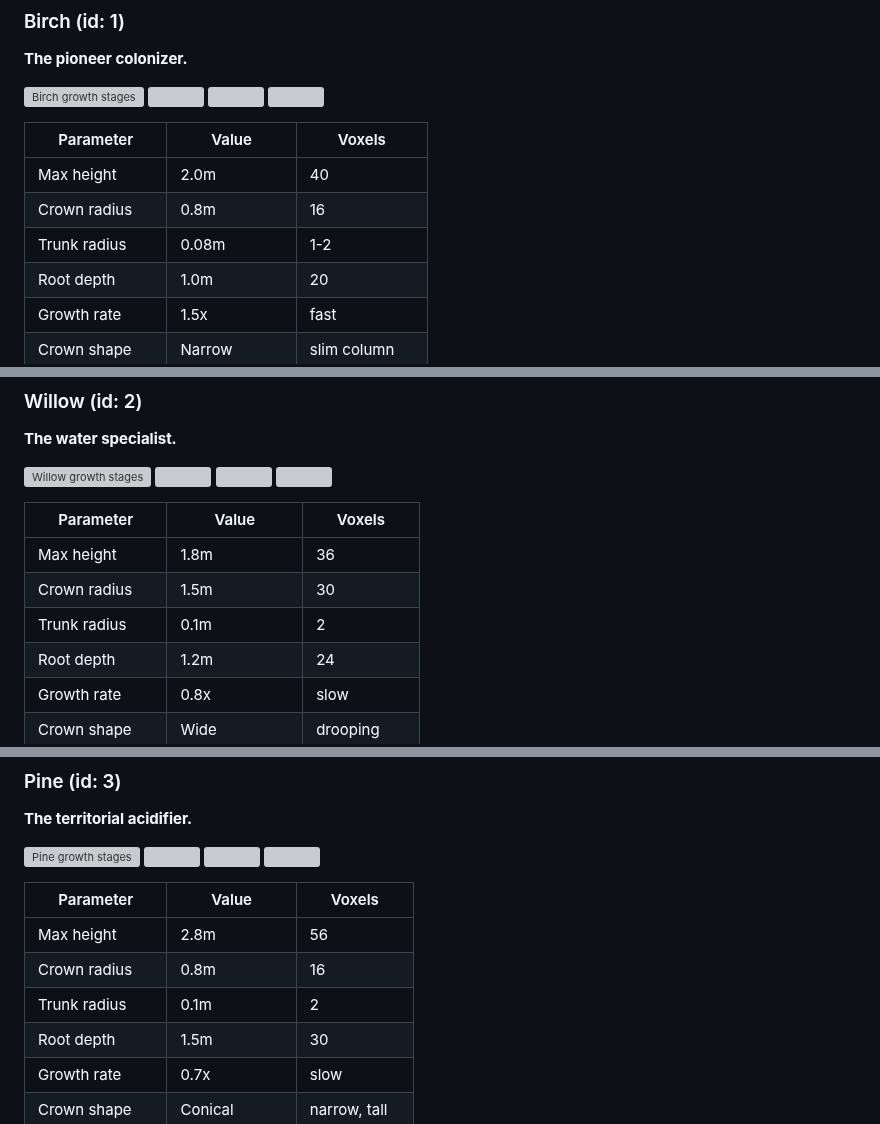
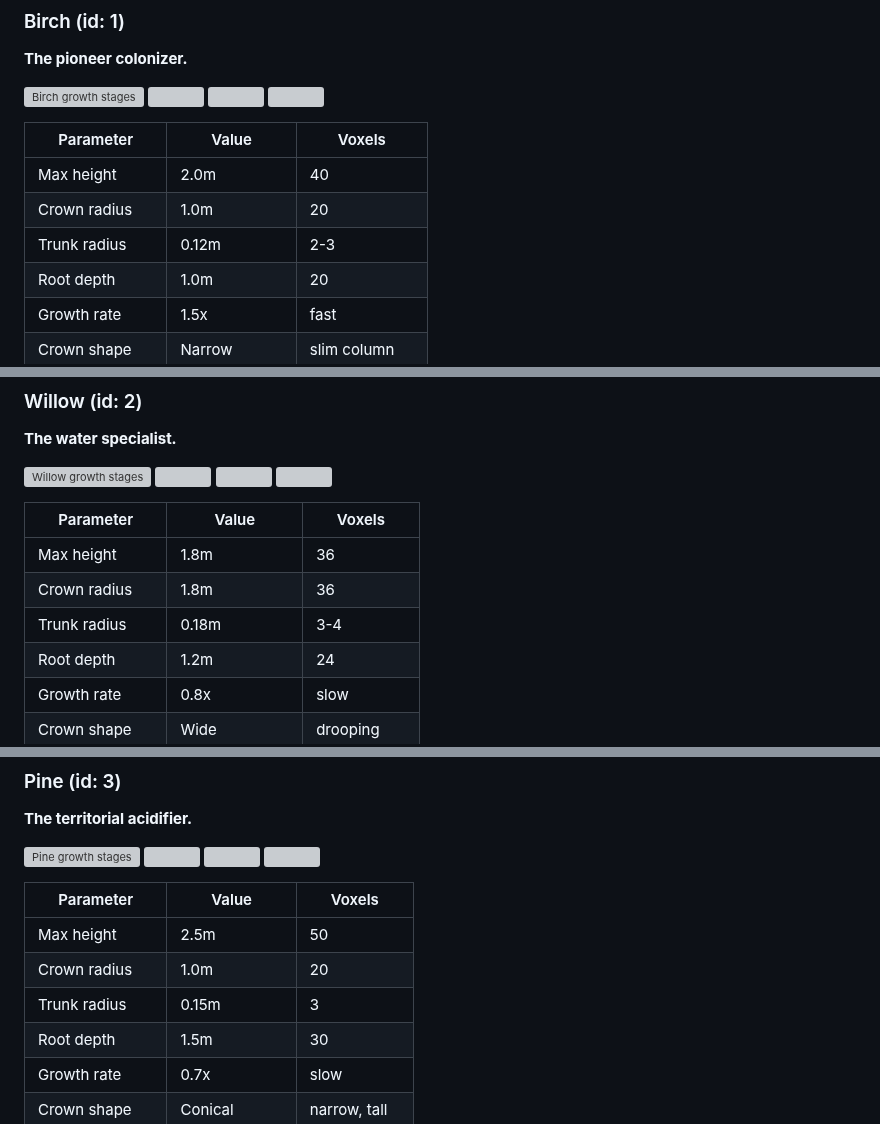
Before and after one commit to johnnysparks/groundwork, a Markdown page: wiki/species.md, 3 parts joined by grey strips. Rendered like a GitHub page; grey boxes are pictures that could not be loaded.

Commit message:
Wiki: stout tree proportions — wider trunks and larger crowns
- Oak: crown 1.2->1.5m, trunk 0.15->0.25m
- Birch: crown 0.8->1.0m, trunk 0.08->0.12m
- Willow: crown 1.5->1.8m, trunk 0.1->0.18m
- Pine: height 2.8->2.5m, crown 0.8->1.0m, trunk 0.1->0.15m

Co-Authored-By: Claude Opus 4.6 <noreply@anthropic.com>

```diff
--- a/wiki/species.md
+++ b/wiki/species.md
@@ -35,8 +35,8 @@
 | Parameter | Value | Voxels |
 |-----------|-------|--------|
 | Max height | 2.0m | 40 |
-| Crown radius | 0.8m | 16 |
-| Trunk radius | 0.08m | 1-2 |
+| Crown radius | 1.0m | 20 |
+| Trunk radius | 0.12m | 2-3 |
 | Root depth | 1.0m | 20 |
 | Growth rate | 1.5x | fast |
 | Crown shape | Narrow | slim column |
@@ -58,8 +58,8 @@
 | Parameter | Value | Voxels |
 |-----------|-------|--------|
 | Max height | 1.8m | 36 |
-| Crown radius | 1.5m | 30 |
-| Trunk radius | 0.1m | 2 |
+| Crown radius | 1.8m | 36 |
+| Trunk radius | 0.18m | 3-4 |
 | Root depth | 1.2m | 24 |
 | Growth rate | 0.8x | slow |
 | Crown shape | Wide | drooping |
@@ -80,9 +80,9 @@
 
 | Parameter | Value | Voxels |
 |-----------|-------|--------|
-| Max height | 2.8m | 56 |
-| Crown radius | 0.8m | 16 |
-| Trunk radius | 0.1m | 2 |
+| Max height | 2.5m | 50 |
+| Crown radius | 1.0m | 20 |
+| Trunk radius | 0.15m | 3 |
 | Root depth | 1.5m | 30 |
 | Growth rate | 0.7x | slow |
 | Crown shape | Conical | narrow, tall |
```
Also changed, not shown: other parts of wiki/species.md (+2 -2 lines).
